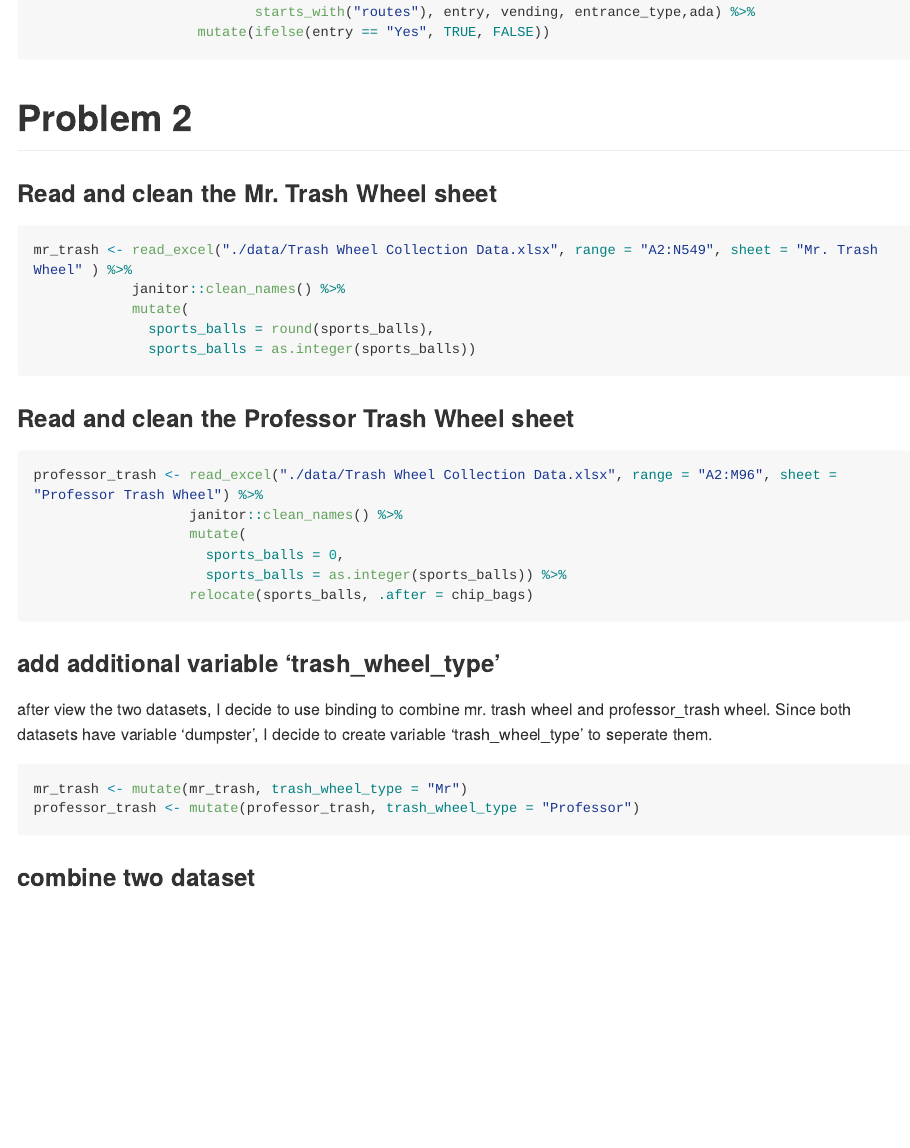
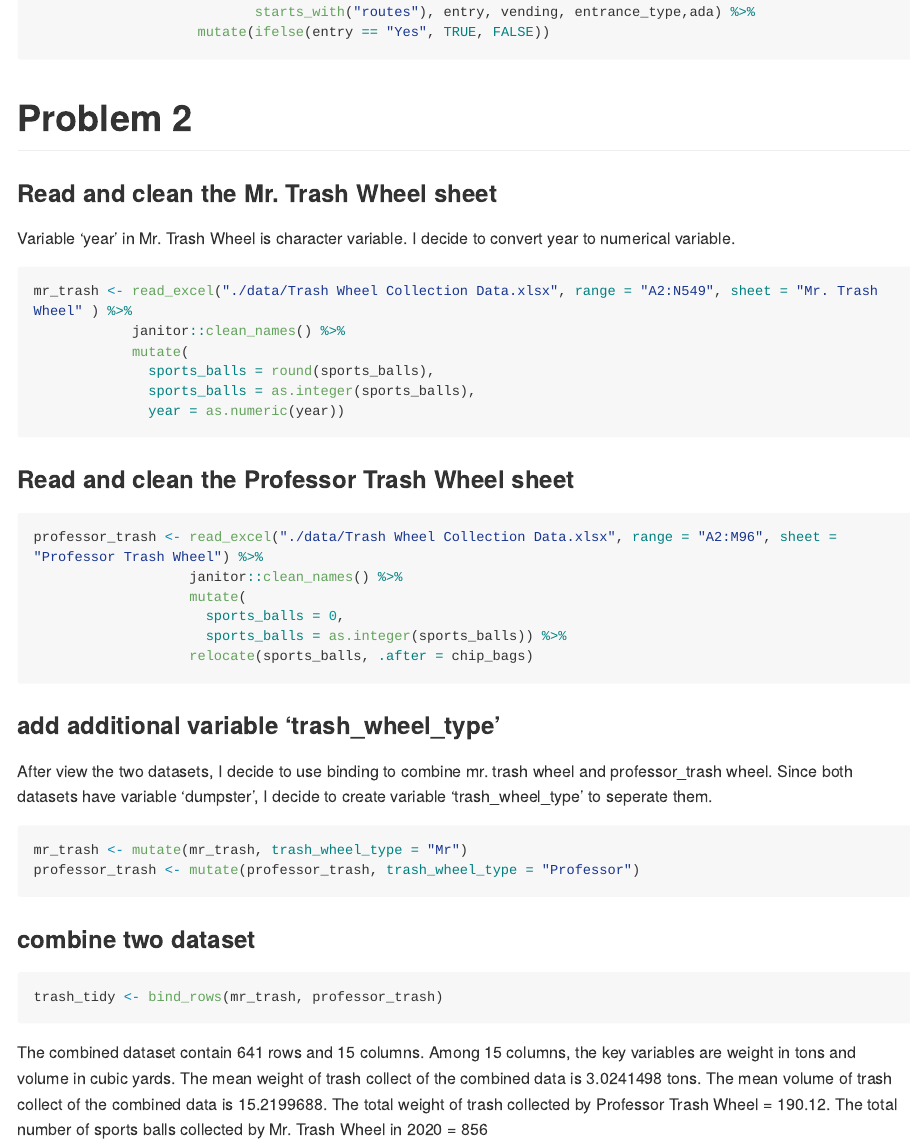
Before and after one commit to yongzheng-li/p8105_hw2_yl4924, an R Markdown document (p8105_hw2_yl4924.Rmd): the page in a window 1100 px wide, from 860 px down. Rendered offline with R 4.5, knitr and Pandoc, with nearby package versions; long lines of code are wrapped; column names are cleaned by a stand-in for the janitor package.

Commit message:
finish problem 2

````diff
--- a/p8105_hw2_yl4924.Rmd
+++ b/p8105_hw2_yl4924.Rmd
@@ -33,12 +33,14 @@ nyc_transit_data <- read_csv("./data/NYC_Transit_Subway_Entrance_And_Exit_Data.c
 # Problem 2
 
 ### Read and clean the Mr. Trash Wheel sheet
+Variable 'year' in Mr. Trash Wheel is character variable. I decide to convert year to numerical variable.
 ```{r}
 mr_trash <- read_excel("./data/Trash Wheel Collection Data.xlsx", range = "A2:N549", sheet = "Mr. Trash Wheel" ) %>%
             janitor::clean_names() %>%
             mutate(
               sports_balls = round(sports_balls),
-              sports_balls = as.integer(sports_balls))
+              sports_balls = as.integer(sports_balls),
+              year = as.numeric(year))
 ```
 
 
@@ -55,10 +57,15 @@ professor_trash <- read_excel("./data/Trash Wheel Collection Data.xlsx", range =
 
 
 ### add additional variable 'trash_wheel_type'
-after view the two datasets, I decide to use binding to combine mr. trash wheel and professor_trash wheel. Since both datasets have variable 'dumpster', I decide to create variable 'trash_wheel_type' to seperate them.
+After view the two datasets, I decide to use binding to combine mr. trash wheel and professor_trash wheel. Since both datasets have variable 'dumpster', I decide to create variable 'trash_wheel_type' to seperate them.
 ```{r}
 mr_trash <- mutate(mr_trash, trash_wheel_type = "Mr")
 professor_trash <- mutate(professor_trash, trash_wheel_type = "Professor")
 ```
 
 ### combine two dataset
+```{r}
+trash_tidy <- bind_rows(mr_trash, professor_trash)
+```
+
+The combined dataset contain `r nrow(trash_tidy)` rows and `r ncol(trash_tidy)` columns. Among 15 columns, the key variables are weight in tons and volume in cubic yards. The mean weight of trash collect of the combined data is `r mean(trash_tidy$weight_tons)` tons. The mean volume of trash collect of the combined data is `r mean(trash_tidy$volume_cubic_yards)`.  The total weight of trash collected by Professor Trash Wheel = `r sum(professor_trash$weight_tons)`. The total number of sports balls collected by Mr. Trash Wheel in 2020 = `r filter(mr_trash, year == 2020) %>% {sum(.$sports_balls)}`
````
Also changed, not shown: p8105_hw2_yl4924.md (added).
